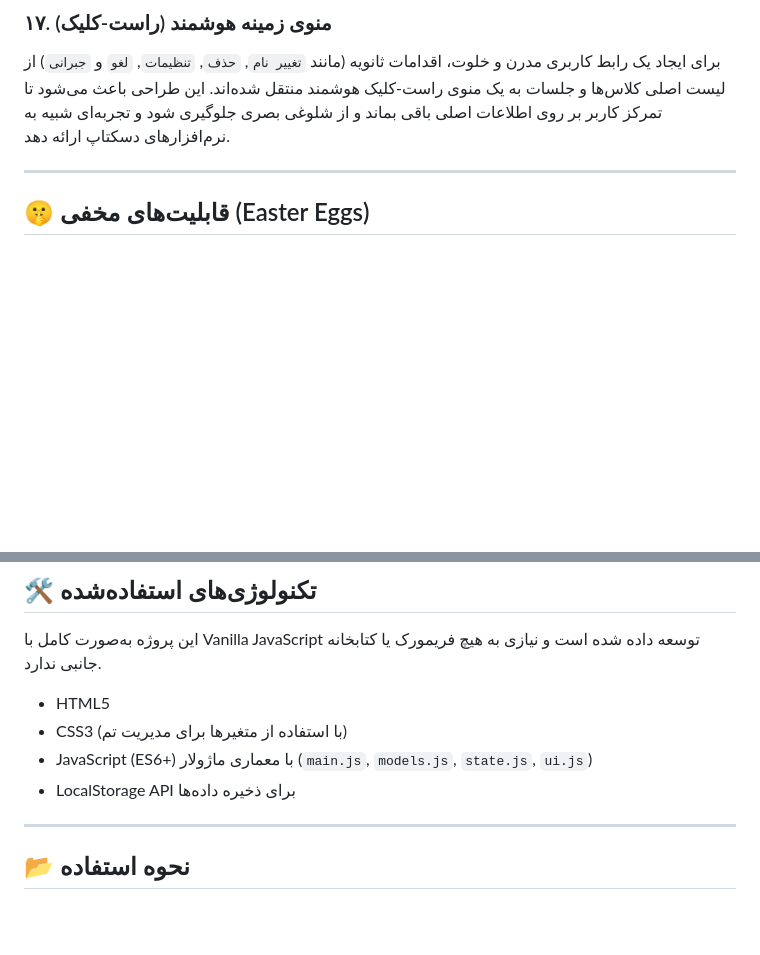
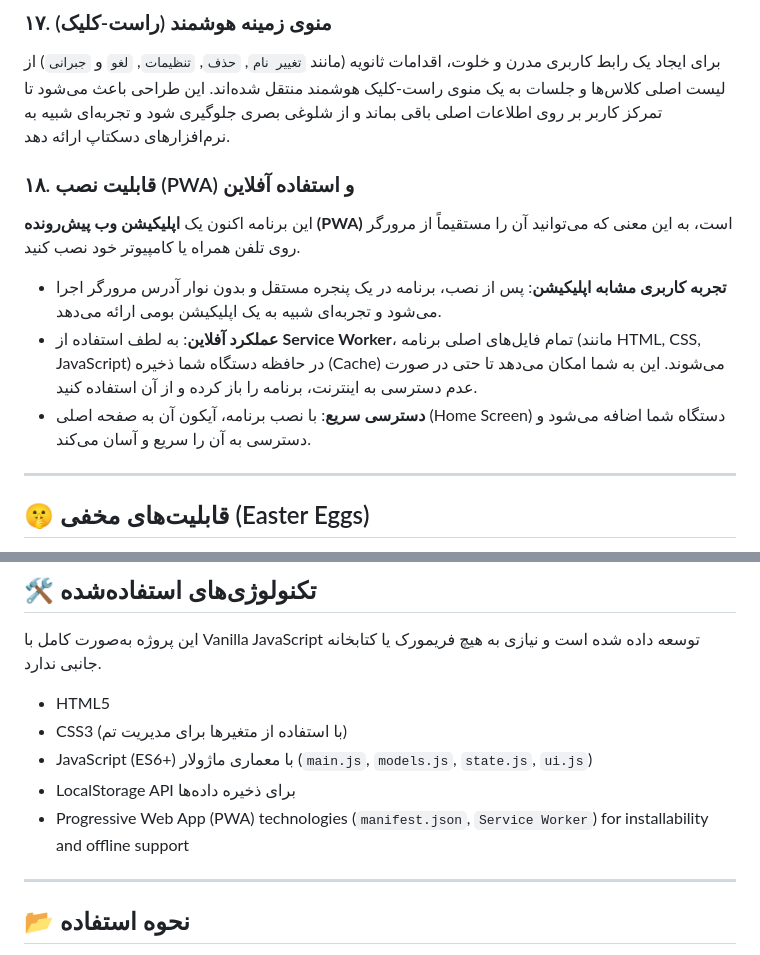
Before and after one commit to abouzar-zanganeh/student-picker, a Markdown page: GEMINI.md, 2 parts joined by grey strips. GitHub-like rendering; blank space fills up the shorter version.

```diff
--- a/GEMINI.md
+++ b/GEMINI.md
@@ -146,6 +146,13 @@
 ### ۱۷. منوی زمینه هوشمند (راست-کلیک)
 برای ایجاد یک رابط کاربری مدرن و خلوت، اقدامات ثانویه (مانند `تغییر نام`, `حذف`, `تنظیمات`, `لغو` و `جبرانی`) از لیست اصلی کلاس‌ها و جلسات به یک منوی راست-کلیک هوشمند منتقل شده‌اند. این طراحی باعث می‌شود تا تمرکز کاربر بر روی اطلاعات اصلی باقی بماند و از شلوغی بصری جلوگیری شود و تجربه‌ای شبیه به نرم‌افزارهای دسکتاپ ارائه دهد.
 
+### ۱۸. قابلیت نصب (PWA) و استفاده آفلاین
+این برنامه اکنون یک **اپلیکیشن وب پیش‌رونده (PWA)** است، به این معنی که می‌توانید آن را مستقیماً از مرورگر روی تلفن همراه یا کامپیوتر خود نصب کنید.
+
+-   **تجربه کاربری مشابه اپلیکیشن**: پس از نصب، برنامه در یک پنجره مستقل و بدون نوار آدرس مرورگر اجرا می‌شود و تجربه‌ای شبیه به یک اپلیکیشن بومی ارائه می‌دهد.
+-   **عملکرد آفلاین**: به لطف استفاده از **Service Worker**، تمام فایل‌های اصلی برنامه (مانند HTML, CSS, JavaScript) در حافظه دستگاه شما ذخیره (Cache) می‌شوند. این به شما امکان می‌دهد تا حتی در صورت عدم دسترسی به اینترنت، برنامه را باز کرده و از آن استفاده کنید.
+-   **دسترسی سریع**: با نصب برنامه، آیکون آن به صفحه اصلی (Home Screen) دستگاه شما اضافه می‌شود و دسترسی به آن را سریع و آسان می‌کند.
+
 ---
 
 ## 🤫 قابلیت‌های مخفی (Easter Eggs)
@@ -165,6 +172,7 @@
 -   CSS3 (با استفاده از متغیرها برای مدیریت تم)
 -   JavaScript (ES6+) با معماری ماژولار (`main.js`, `models.js`, `state.js`, `ui.js`)
 -   LocalStorage API برای ذخیره داده‌ها
+-   Progressive Web App (PWA) technologies (`manifest.json`, `Service Worker`) for installability and offline support
 
 ---
 
```
